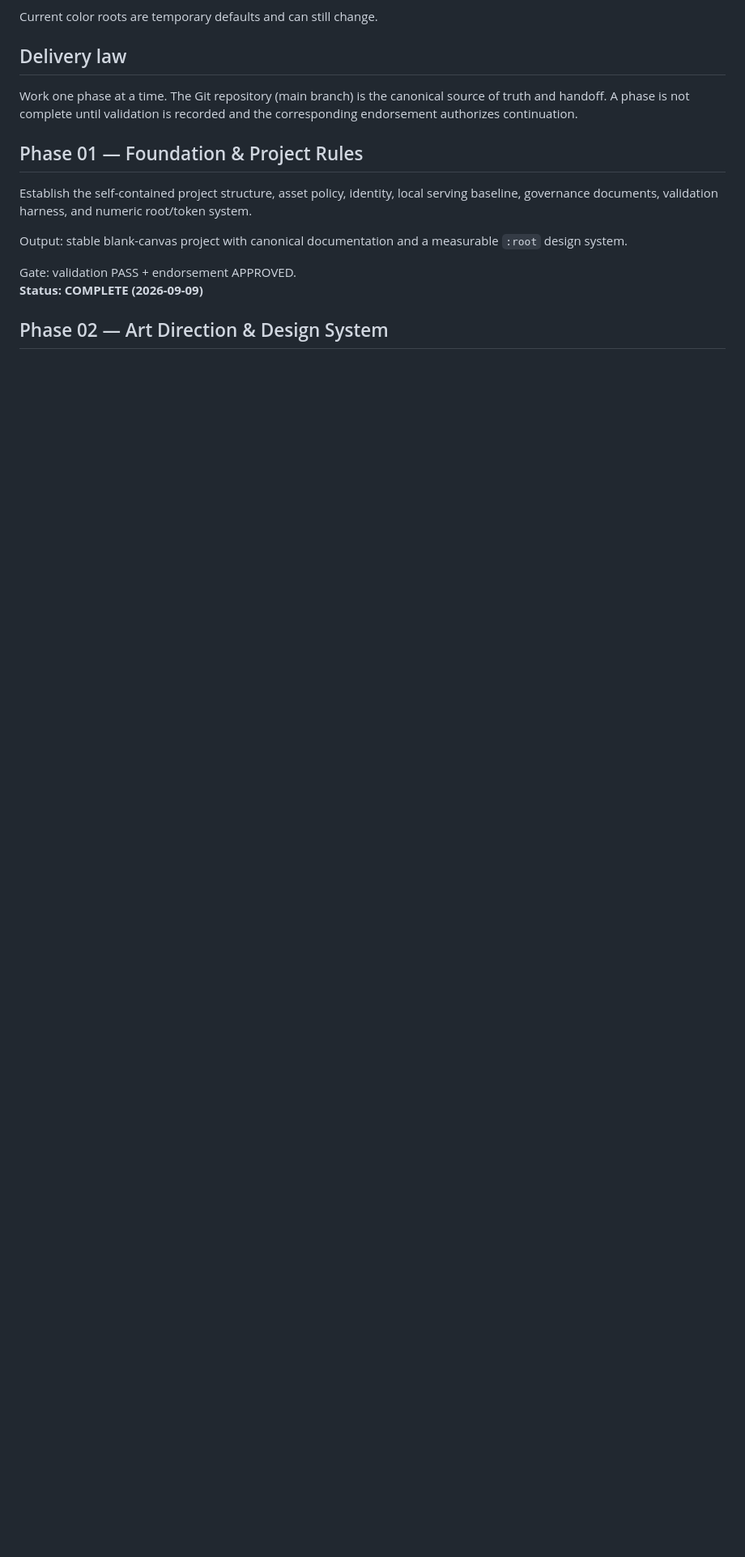
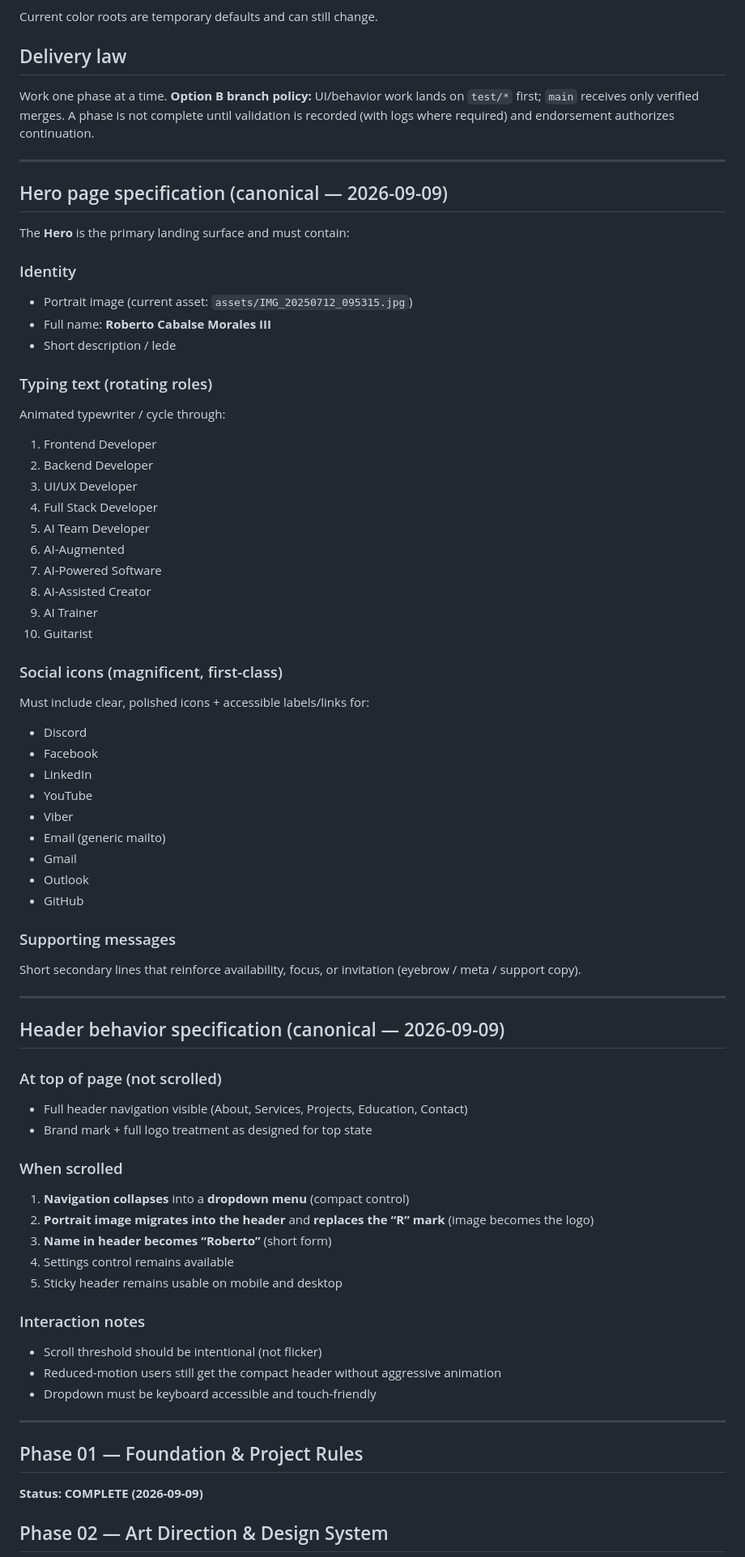
Before and after one commit to RbrtMrlsIII/online-portfolio-website, a Markdown page: plan.md, the part around one of its changes. Shown at 81% size. GitHub-like rendering; blank space fills up the shorter version.

```diff
--- a/plan.md
+++ b/plan.md
@@ -8,15 +8,73 @@ Current color roots are temporary defaults and can still change.
 
 ## Delivery law
 
-Work one phase at a time. The Git repository (main branch) is the canonical source of truth and handoff. A phase is not complete until validation is recorded and the corresponding endorsement authorizes continuation.
+Work one phase at a time. **Option B branch policy:** UI/behavior work lands on `test/*` first; `main` receives only verified merges. A phase is not complete until validation is recorded (with logs where required) and endorsement authorizes continuation.
+
+---
+
+## Hero page specification (canonical — 2026-09-09)
+
+The **Hero** is the primary landing surface and must contain:
+
+### Identity
+- Portrait image (current asset: `assets/IMG_20250712_095315.jpg`)
+- Full name: **Roberto Cabalse Morales III**
+- Short description / lede
+
+### Typing text (rotating roles)
+Animated typewriter / cycle through:
+
+1. Frontend Developer
+2. Backend Developer
+3. UI/UX Developer
+4. Full Stack Developer
+5. AI Team Developer
+6. AI-Augmented
+7. AI-Powered Software
+8. AI-Assisted Creator
+9. AI Trainer
+10. Guitarist
+
+### Social icons (magnificent, first-class)
+Must include clear, polished icons + accessible labels/links for:
+
+- Discord
+- Facebook
+- LinkedIn
+- YouTube
+- Viber
+- Email (generic mailto)
+- Gmail
+- Outlook
+- GitHub
+
+### Supporting messages
+Short secondary lines that reinforce availability, focus, or invitation (eyebrow / meta / support copy).
+
+---
+
+## Header behavior specification (canonical — 2026-09-09)
+
+### At top of page (not scrolled)
+- Full header navigation visible (About, Services, Projects, Education, Contact)
+- Brand mark + full logo treatment as designed for top state
+
+### When scrolled
+1. **Navigation collapses** into a **dropdown menu** (compact control)
+2. **Portrait image migrates into the header** and **replaces the “R” mark** (image becomes the logo)
+3. **Name in header becomes “Roberto”** (short form)
+4. Settings control remains available
+5. Sticky header remains usable on mobile and desktop
+
+### Interaction notes
+- Scroll threshold should be intentional (not flicker)
+- Reduced-motion users still get the compact header without aggressive animation
+- Dropdown must be keyboard accessible and touch-friendly
+
+---
 
 ## Phase 01 — Foundation & Project Rules
 
-Establish the self-contained project structure, asset policy, identity, local serving baseline, governance documents, validation harness, and numeric root/token system.
-
-Output: stable blank-canvas project with canonical documentation and a measurable `:root` design system.
-
-Gate: validation PASS + endorsement APPROVED.
 **Status: COMPLETE (2026-09-09)**
 
 ## Phase 02 — Art Direction & Design System
```
Also changed, not shown: other parts of plan.md (+21 -69 lines).
